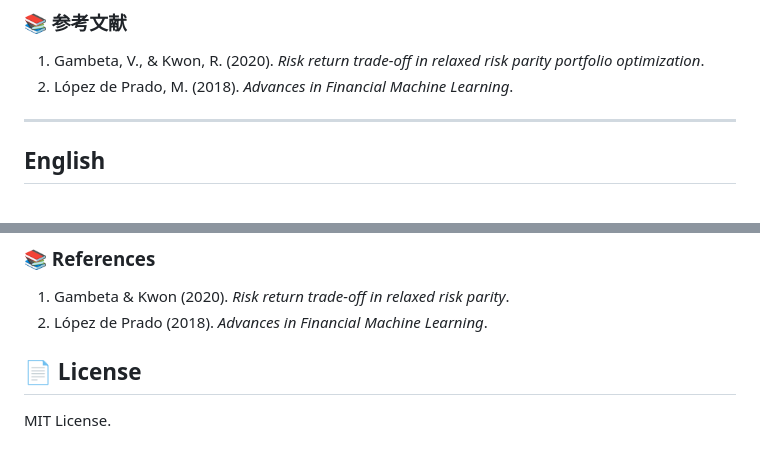
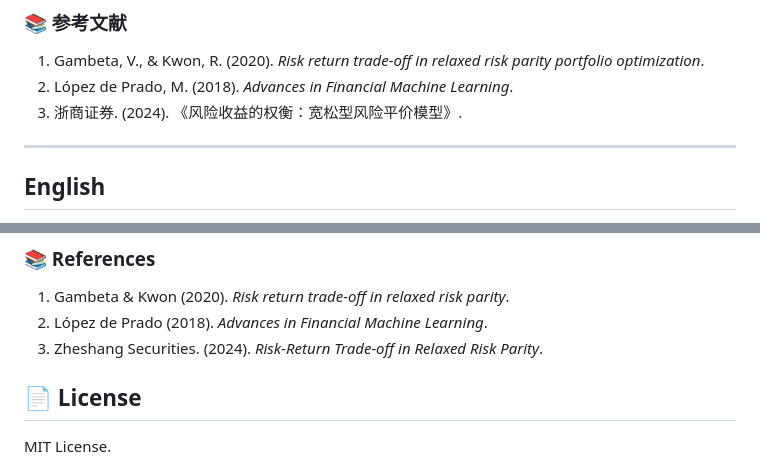
Before and after one commit to ericxuzhesheng/Relaxed-Risk-Parity-Research, a Markdown page: README.md, 2 parts joined by grey strips. Drawn GitHub-style.

Commit message:
docs: add Zheshang Securities research report to references

```diff
--- a/README.md
+++ b/README.md
@@ -75,6 +75,7 @@ python scripts/run_rrp_pipeline.py --mode full
 ### 📚 参考文献
 1. Gambeta, V., & Kwon, R. (2020). *Risk return trade-off in relaxed risk parity portfolio optimization*.
 2. López de Prado, M. (2018). *Advances in Financial Machine Learning*.
+3. 浙商证券. (2024). 《风险收益的权衡：宽松型风险平价模型》.
 
 ---
 
@@ -136,6 +137,7 @@ python scripts/run_rrp_pipeline.py --mode full
 ### 📚 References
 1. Gambeta & Kwon (2020). *Risk return trade-off in relaxed risk parity*.
 2. López de Prado (2018). *Advances in Financial Machine Learning*.
+3. Zheshang Securities. (2024). *Risk-Return Trade-off in Relaxed Risk Parity*.
 
 ## 📄 License
 MIT License.
```
